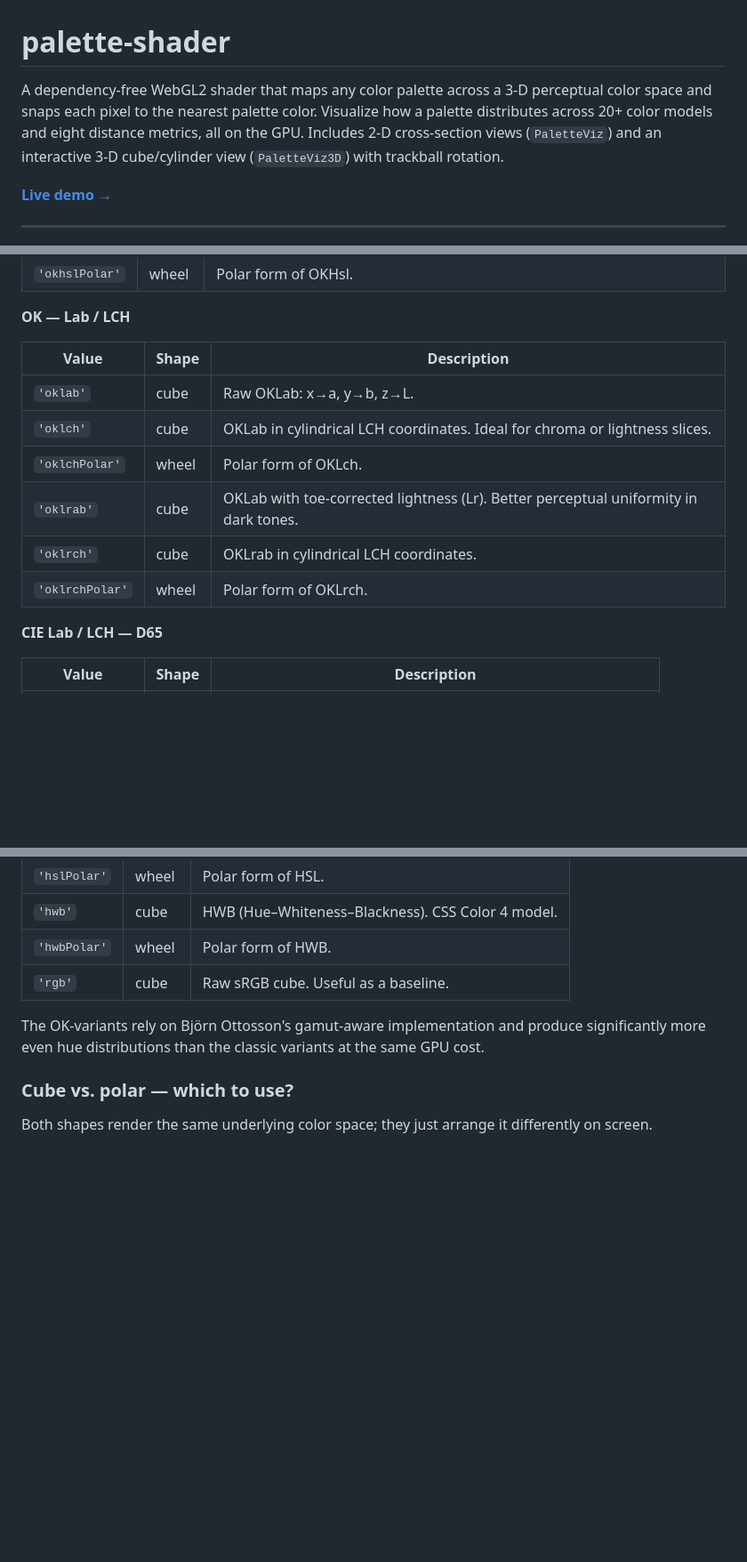
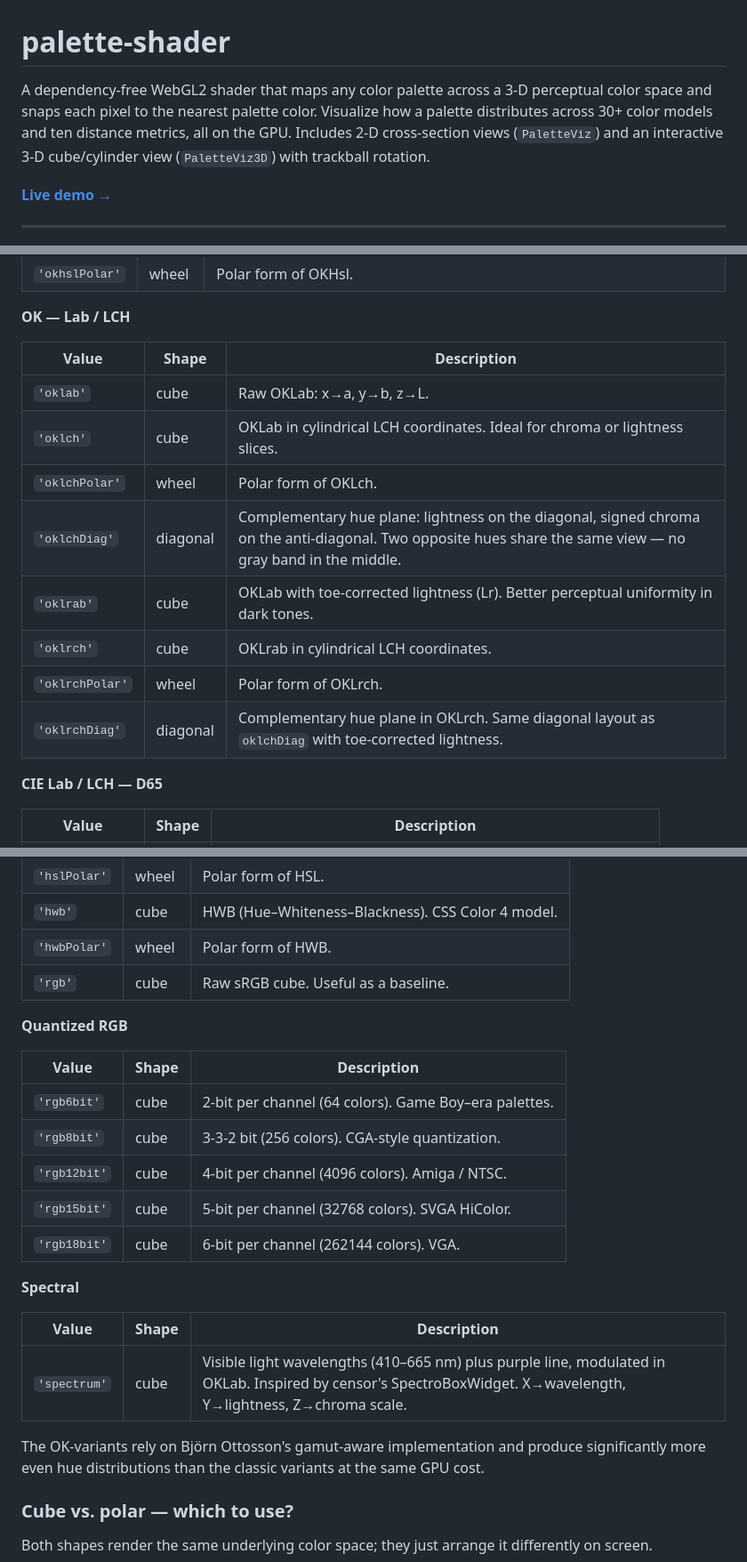
Before and after one commit to meodai/color-palette-shader, a Markdown page: README.md, 3 parts joined by grey strips. Shown at 89% size. Drawn GitHub-style; blank space fills up the shorter version.

Commit message:
feat: add new color models and update descriptions in README

```diff
--- a/README.md
+++ b/README.md
@@ -1,6 +1,6 @@
 # palette-shader
 
-A dependency-free WebGL2 shader that maps any color palette across a 3-D perceptual color space and snaps each pixel to the nearest palette color. Visualize how a palette distributes across 20+ color models and eight distance metrics, all on the GPU. Includes 2-D cross-section views (`PaletteViz`) and an interactive 3-D cube/cylinder view (`PaletteViz3D`) with trackball rotation.
+A dependency-free WebGL2 shader that maps any color palette across a 3-D perceptual color space and snaps each pixel to the nearest palette color. Visualize how a palette distributes across 30+ color models and ten distance metrics, all on the GPU. Includes 2-D cross-section views (`PaletteViz`) and an interactive 3-D cube/cylinder view (`PaletteViz3D`) with trackball rotation.
 
 [**Live demo →**](https://meodai.github.io/color-palette-shader/)
 
@@ -191,14 +191,16 @@ Controls the 3-D color space the visualization is rendered in. Polar variants (`
 
 **OK — Lab / LCH**
 
-| Value           | Shape | Description                                                                          |
-| --------------- | ----- | ------------------------------------------------------------------------------------ |
-| `'oklab'`       | cube  | Raw OKLab: x→a, y→b, z→L.                                                            |
-| `'oklch'`       | cube  | OKLab in cylindrical LCH coordinates. Ideal for chroma or lightness slices.          |
-| `'oklchPolar'`  | wheel | Polar form of OKLch.                                                                 |
-| `'oklrab'`      | cube  | OKLab with toe-corrected lightness (Lr). Better perceptual uniformity in dark tones. |
-| `'oklrch'`      | cube  | OKLrab in cylindrical LCH coordinates.                                               |
-| `'oklrchPolar'` | wheel | Polar form of OKLrch.                                                                |
+| Value            | Shape    | Description                                                                          |
+| ---------------- | -------- | ------------------------------------------------------------------------------------ |
+| `'oklab'`        | cube     | Raw OKLab: x→a, y→b, z→L.                                                            |
+| `'oklch'`        | cube     | OKLab in cylindrical LCH coordinates. Ideal for chroma or lightness slices.          |
+| `'oklchPolar'`   | wheel    | Polar form of OKLch.                                                                 |
+| `'oklchDiag'`    | diagonal | Complementary hue plane: lightness on the diagonal, signed chroma on the anti-diagonal. Two opposite hues share the same view — no gray band in the middle. |
+| `'oklrab'`       | cube     | OKLab with toe-corrected lightness (Lr). Better perceptual uniformity in dark tones. |
+| `'oklrch'`       | cube     | OKLrab in cylindrical LCH coordinates.                                               |
+| `'oklrchPolar'`  | wheel    | Polar form of OKLrch.                                                                |
+| `'oklrchDiag'`   | diagonal | Complementary hue plane in OKLrch. Same diagonal layout as `oklchDiag` with toe-corrected lightness. |
 
 **CIE Lab / LCH — D65**
 
@@ -228,6 +230,22 @@ Controls the 3-D color space the visualization is rendered in. Polar variants (`
 | `'hwbPolar'` | wheel | Polar form of HWB.                                   |
 | `'rgb'`      | cube  | Raw sRGB cube. Useful as a baseline.                 |
 
+**Quantized RGB**
+
+| Value        | Shape | Description                                                      |
+| ------------ | ----- | ---------------------------------------------------------------- |
+| `'rgb6bit'`  | cube  | 2-bit per channel (64 colors). Game Boy–era palettes.            |
+| `'rgb8bit'`  | cube  | 3-3-2 bit (256 colors). CGA-style quantization.                 |
+| `'rgb12bit'` | cube  | 4-bit per channel (4096 colors). Amiga / NTSC.                  |
+| `'rgb15bit'` | cube  | 5-bit per channel (32768 colors). SVGA HiColor.                 |
+| `'rgb18bit'` | cube  | 6-bit per channel (262144 colors). VGA.                          |
+
+**Spectral**
+
+| Value        | Shape | Description                                                                                                                                                     |
+| ------------ | ----- | --------------------------------------------------------------------------------------------------------------------------------------------------------------- |
+| `'spectrum'` | cube  | Visible light wavelengths (410–665 nm) plus purple line, modulated in OKLab. Inspired by censor's SpectroBoxWidget. X→wavelength, Y→lightness, Z→chroma scale. |
+
 The OK-variants rely on Björn Ottosson's gamut-aware implementation and produce significantly more even hue distributions than the classic variants at the same GPU cost.
 
 ### Cube vs. polar — which to use?
```
Also changed, not shown: other parts of README.md (+6 -4 lines).
